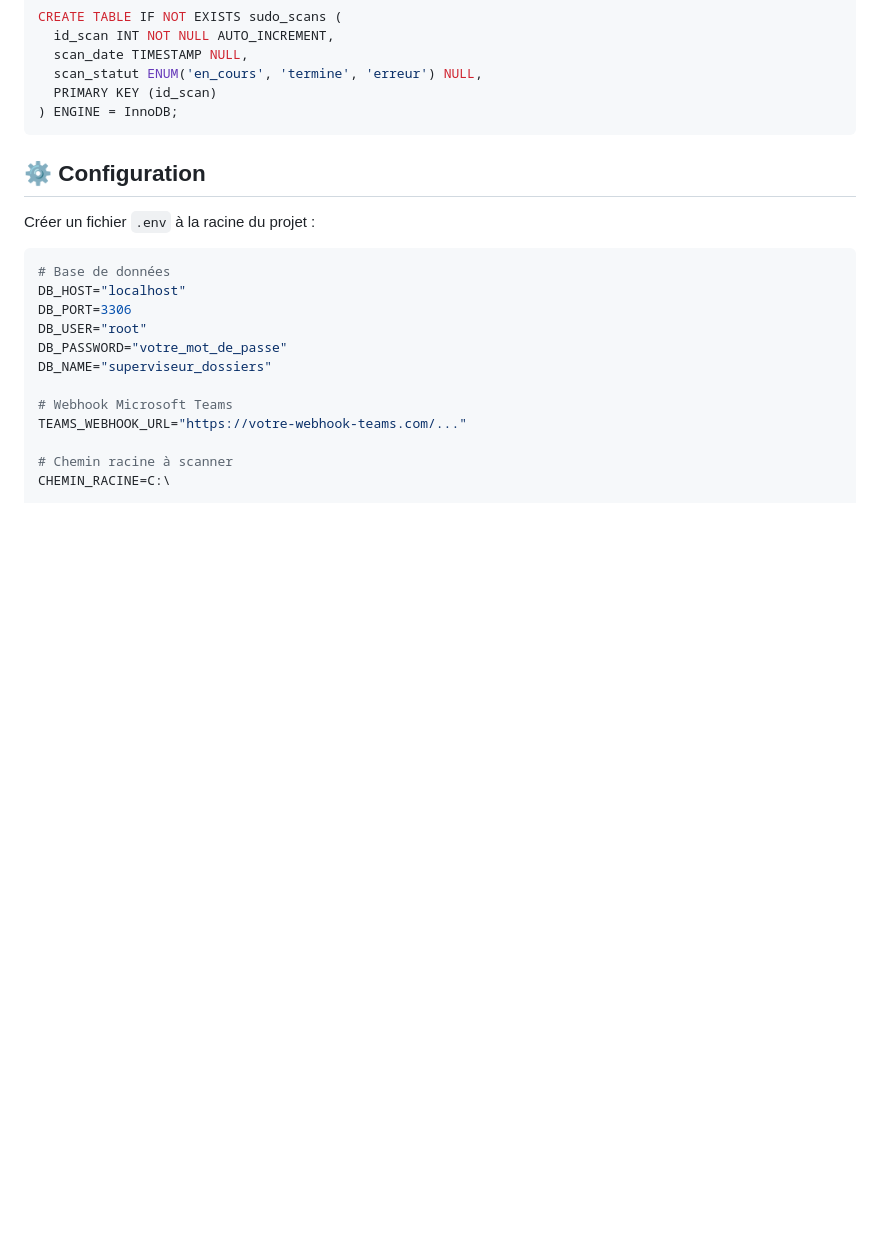
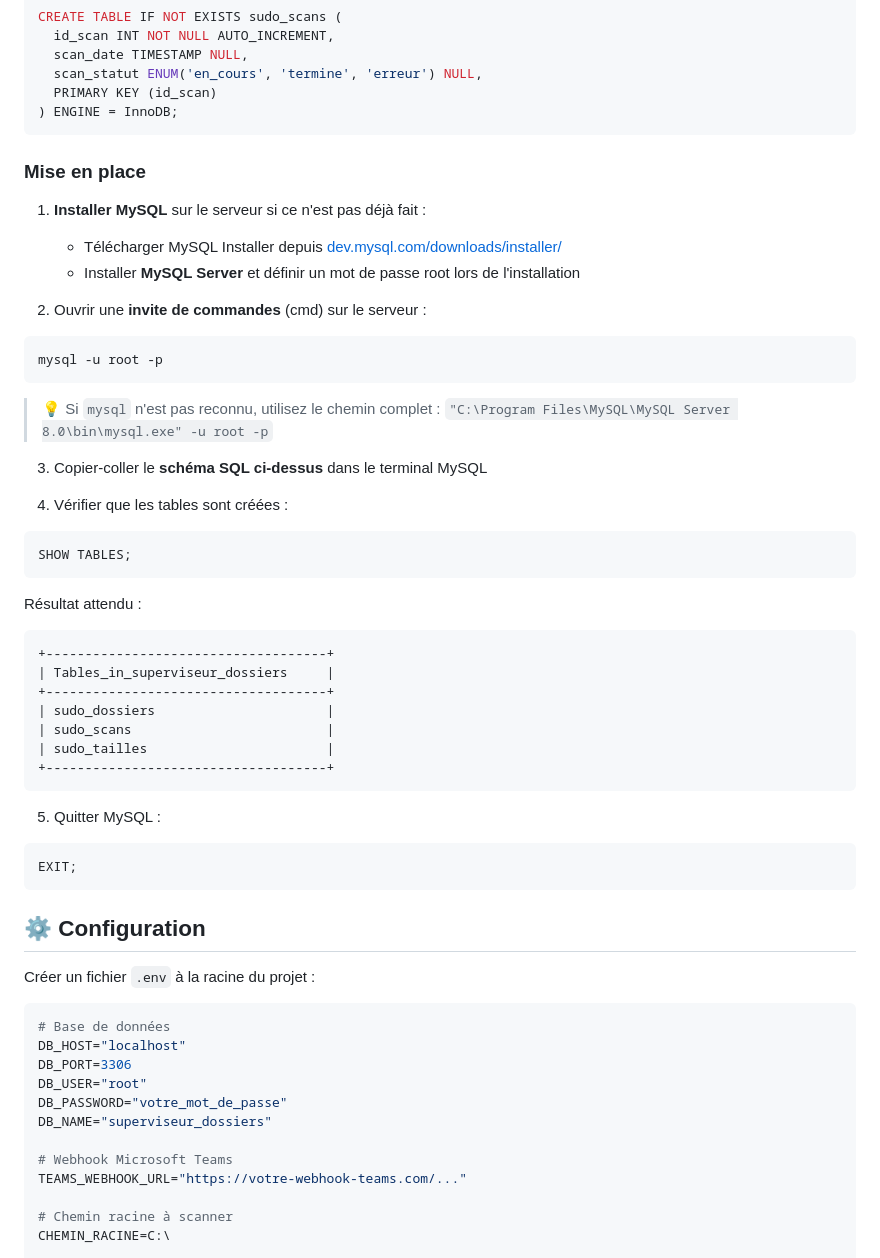
Before and after one commit to Pierddev/SuperviseurDossiers, a Markdown page: README.md, the part around the change. Rendered like a GitHub page; blank space fills up the shorter version.

````diff
--- a/README.md
+++ b/README.md
@@ -68,6 +68,47 @@ CREATE TABLE IF NOT EXISTS sudo_scans (
   scan_statut ENUM('en_cours', 'termine', 'erreur') NULL,
   PRIMARY KEY (id_scan)
 ) ENGINE = InnoDB;
+```
+
+### Mise en place
+
+1. **Installer MySQL** sur le serveur si ce n'est pas déjà fait :
+    - Télécharger MySQL Installer depuis [dev.mysql.com/downloads/installer/](https://dev.mysql.com/downloads/installer/)
+    - Installer **MySQL Server** et définir un mot de passe root lors de l'installation
+
+2. Ouvrir une **invite de commandes** (cmd) sur le serveur :
+
+```cmd
+mysql -u root -p
+```
+
+> 💡 Si `mysql` n'est pas reconnu, utilisez le chemin complet :
+> `"C:\Program Files\MySQL\MySQL Server 8.0\bin\mysql.exe" -u root -p`
+
+3. Copier-coller le **schéma SQL ci-dessus** dans le terminal MySQL
+
+4. Vérifier que les tables sont créées :
+
+```sql
+SHOW TABLES;
+```
+
+Résultat attendu :
+
+```
++------------------------------------+
+| Tables_in_superviseur_dossiers     |
++------------------------------------+
+| sudo_dossiers                      |
+| sudo_scans                         |
+| sudo_tailles                       |
++------------------------------------+
+```
+
+5. Quitter MySQL :
+
+```sql
+EXIT;
 ```
 
 ## ⚙️ Configuration
````
